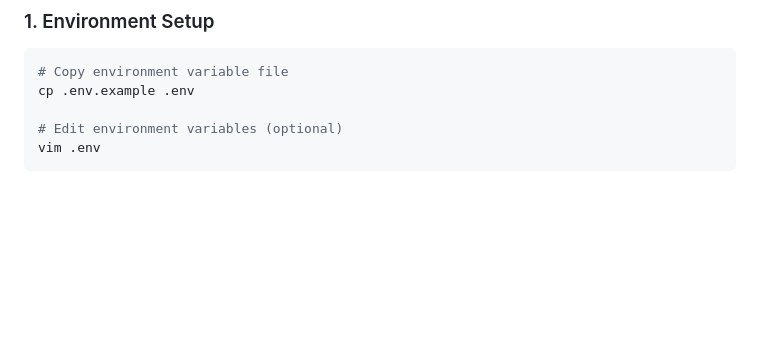
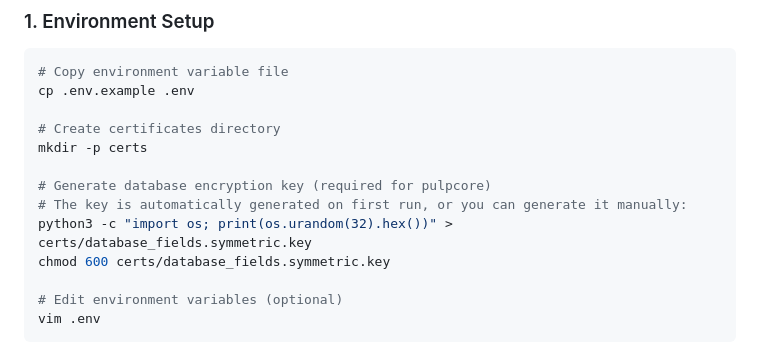
Before and after one commit to AndrewDi/ansible-galaxy-compose, a Markdown page: README.md, the part around the change. Rendered like a GitHub page; blank space fills up the shorter version.

Commit message:
docs: README添加生成database_fields.symmetric.key的说明
- 在快速开始部分添加证书目录创建和密钥生成命令
- 同时更新英文版和中文版README

````diff
--- a/README.md
+++ b/README.md
@@ -39,6 +39,14 @@ galaxy-web:
 ```bash
 # Copy environment variable file
 cp .env.example .env
+
+# Create certificates directory
+mkdir -p certs
+
+# Generate database encryption key (required for pulpcore)
+# The key is automatically generated on first run, or you can generate it manually:
+python3 -c "import os; print(os.urandom(32).hex())" > certs/database_fields.symmetric.key
+chmod 600 certs/database_fields.symmetric.key
 
 # Edit environment variables (optional)
 vim .env
````
Also changed, not shown: README.zh-CN.md (+8 -0 lines).
